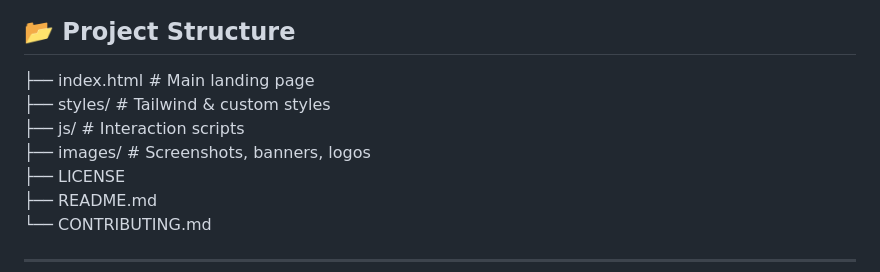
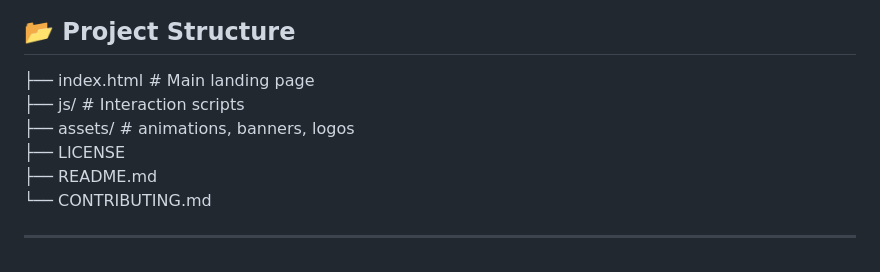
Before and after one commit to PhilosopAI/PhilosopAI-website, a Markdown page: README.md, the part around the change. GitHub-like rendering.

```diff
--- a/README.md
+++ b/README.md
@@ -75,9 +75,8 @@ A fully interactive philosophical assistant built with:
 ## 📂 Project Structure
 
 ├── index.html # Main landing page <br>
-├── styles/ # Tailwind & custom styles <br>
 ├── js/ # Interaction scripts <br>
-├── images/ # Screenshots, banners, logos <br>
+├── assets/ # animations, banners, logos <br>
 ├── LICENSE <br>
 ├── README.md <br>
 └── CONTRIBUTING.md
```
